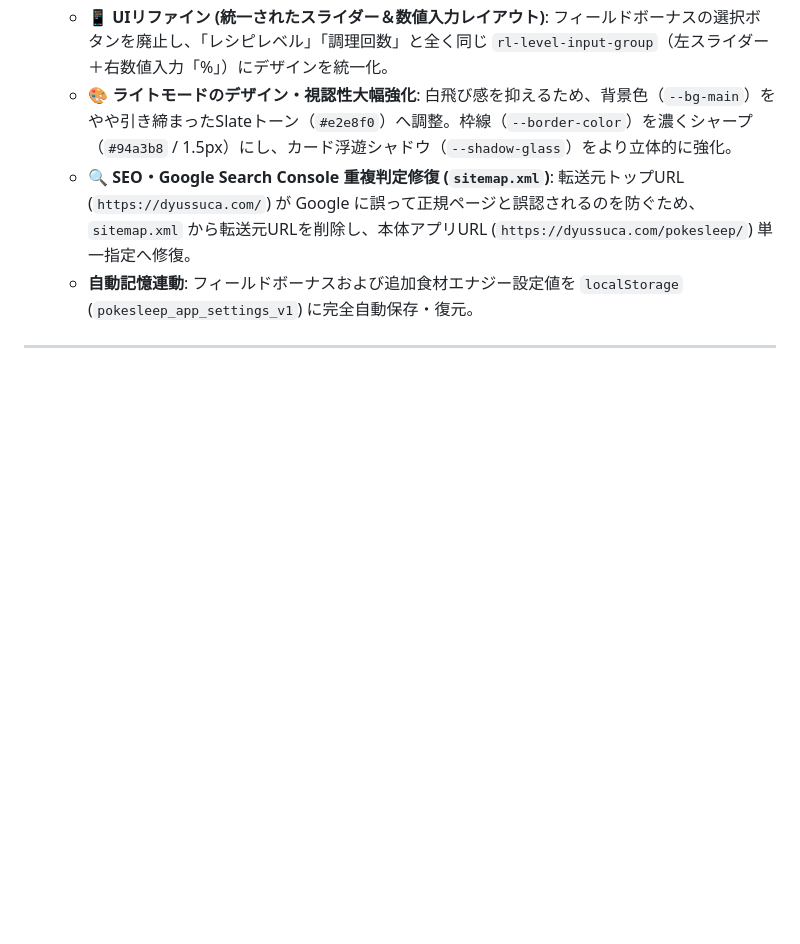
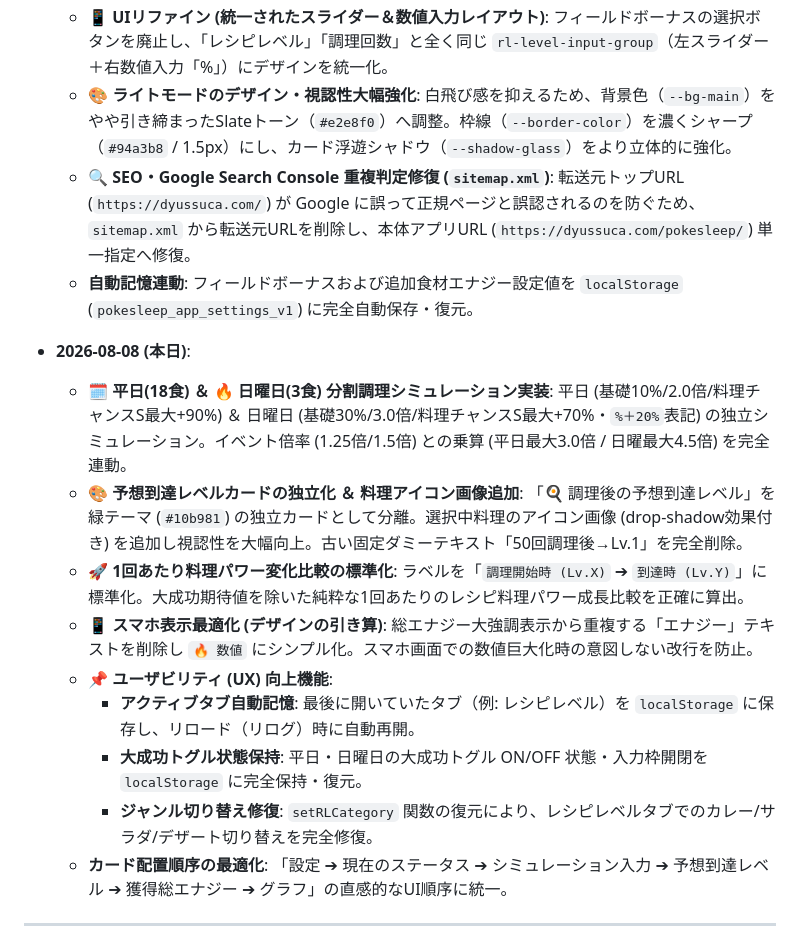
Before and after one commit to dyussuca/pokesleep_site_project, a Markdown page: 開発・公開実績記録.md, the part around one of its changes. Drawn GitHub-style; blank space fills up the shorter version.

Commit message:
docs: Update 開発・公開実績記録.md with 2026-08-08 feature releases

```diff
--- a/開発・公開実績記録.md
+++ b/開発・公開実績記録.md
@@ -100,4 +100,15 @@ G:\マイドライブ\ポケスリ\
   - **🔍 SEO・Google Search Console 重複判定修復 (`sitemap.xml`)**: 転送元トップURL (`https://dyussuca.com/`) が Google に誤って正規ページと誤認されるのを防ぐため、`sitemap.xml` から転送元URLを削除し、本体アプリURL (`https://dyussuca.com/pokesleep/`) 単一指定へ修復。
   - **自動記憶連動**: フィールドボーナスおよび追加食材エナジー設定値を `localStorage` (`pokesleep_app_settings_v1`) に完全自動保存・復元。
 
+- **2026-08-08 (本日)**:
+  - **🗓️ 平日(18食) ＆ 🔥 日曜日(3食) 分割調理シミュレーション実装**: 平日 (基礎10%/2.0倍/料理チャンスS最大+90%) ＆ 日曜日 (基礎30%/3.0倍/料理チャンスS最大+70%・`%＋20%`表記) の独立シミュレーション。イベント倍率 (1.25倍/1.5倍) との乗算 (平日最大3.0倍 / 日曜最大4.5倍) を完全連動。
+  - **🎨 予想到達レベルカードの独立化 ＆ 料理アイコン画像追加**: 「🍳 調理後の予想到達レベル」を緑テーマ (`#10b981`) の独立カードとして分離。選択中料理のアイコン画像 (drop-shadow効果付き) を追加し視認性を大幅向上。古い固定ダミーテキスト「50回調理後→Lv.1」を完全削除。
+  - **🚀 1回あたり料理パワー変化比較の標準化**: ラベルを「`調理開始時 (Lv.X)` ➔ `到達時 (Lv.Y)`」に標準化。大成功期待値を除いた純粋な1回あたりのレシピ料理パワー成長比較を正確に算出。
+  - **📱 スマホ表示最適化 (デザインの引き算)**: 総エナジー大強調表示から重複する「エナジー」テキストを削除し `🔥 数値` にシンプル化。スマホ画面での数値巨大化時の意図しない改行を防止。
+  - **📌 ユーザビリティ (UX) 向上機能**:
+    - **アクティブタブ自動記憶**: 最後に開いていたタブ（例: レシピレベル）を `localStorage` に保存し、リロード（リログ）時に自動再開。
+    - **大成功トグル状態保持**: 平日・日曜日の大成功トグル ON/OFF 状態・入力枠開閉を `localStorage` に完全保持・復元。
+    - **ジャンル切り替え修復**: `setRLCategory` 関数の復元により、レシピレベルタブでのカレー/サラダ/デザート切り替えを完全修復。
+  - **カード配置順序の最適化**: 「設定 ➔ 現在のステータス ➔ シミュレーション入力 ➔ 予想到達レベル ➔ 獲得総エナジー ➔ グラフ」の直感的なUI順序に統一。
+
 ---
```
Also changed, not shown: other parts of 開発・公開実績記録.md (+1 -1 lines).
